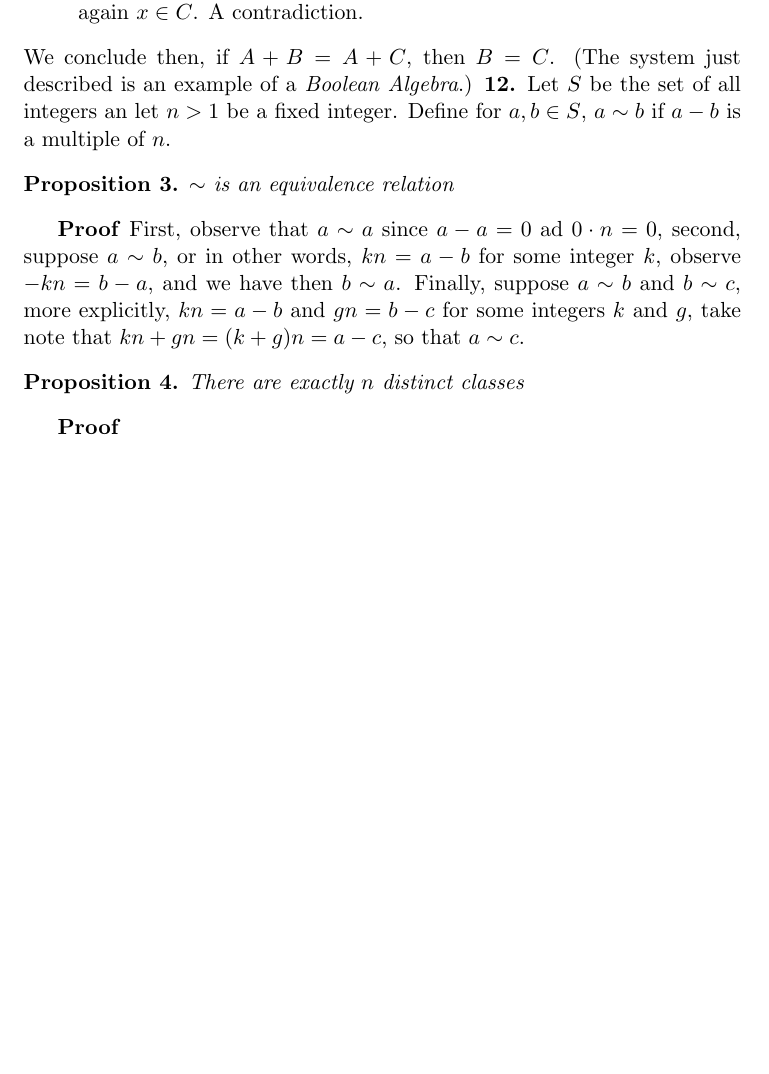
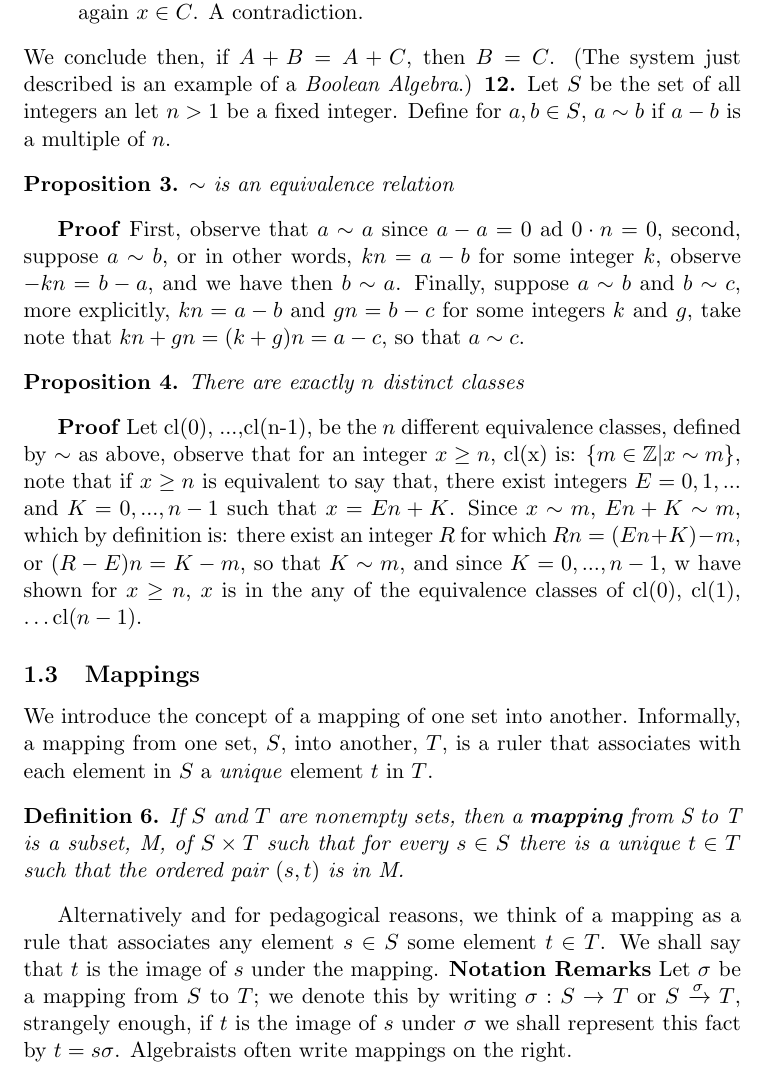
Before and after one commit to Davidnet/Topics-in-Algebra, a LaTeX document (Topics in Algebra.tex): part of page 5 of 5, cut so that both start at the same text, the shorter picture padded with empty space. Compiled offline with pdfLaTeX.

Commit message:
Finished complicated proof of equivalences.
Expanding

```diff
--- a/Topics in Algebra.tex
+++ b/Topics in Algebra.tex
@@ -146,6 +146,14 @@ First, observe that $ a \sim a$ since $ a - a = 0$ ad $0 \cdot n = 0$, second, s
 	There are exactly $n$ distinct classes
 \end{claim}
 \textbf{Proof}
+Let cl(0), ...,cl(n-1), be the $n$ different equivalence classes, defined by $ \sim $ as above, observe that for an integer $ x \geq n $, cl(x) is: $ \left\lbrace m \in \mathbb{Z} \vert x \sim m \right\rbrace $, note that  if $ x \geq n $ is equivalent to say that, there exist integers  $ E = {0,1,...} $ and $K = {0,...,n-1} $ such that $ x = En + K $. Since $ x \sim m $, $ En + K \sim m$, which by definition is: there exist an integer $R$ for which $ Rn= (En + K) - m$, or $ (R - E)n = K - m $, so that $ K \sim m$, and since $K = {0,...,n-1}$, w have shown for $ x \geq n $, $x$ is in the any of the equivalence classes of cl(0), cl(1), \ldots cl($n-1$).
+\subsection{Mappings}
+We introduce the concept of a mapping of one set into another. Informally, a mapping from one set, $S$, into another, $T$, is a ruler that associates with each element in $S$ a \emph{unique} element $t$ in $T$.
+\begin{define}
+	If $S$ and $T$ are nonempty sets, then a \textbf{mapping} from S to T is a subset, M, of $ S \times T$ such that for every $ s \in S$ there is a unique $t \in T$ such that the ordered pair $ (s,t)$ is in M.
+\end{define}
+Alternatively and for pedagogical reasons, we think of a mapping as a rule that associates any element $s \in S$ some element $ t \in T$. We shall say that $t$ is the image of $s$ under the mapping.
+\textbf{Notation Remarks} Let $ \sigma $ be a mapping from $S$ to $T$; we denote this by writing $\sigma : S \rightarrow T$ or $ S \xrightarrow{\sigma} T$, strangely enough, if $t$ is the image of $s$ under $\sigma$ we shall represent this fact by $ t = s\sigma $. Algebraists often write mappings on the right.
 
 
 \end{document}
```
Also changed, not shown: Topics in Algebra.pdf.
